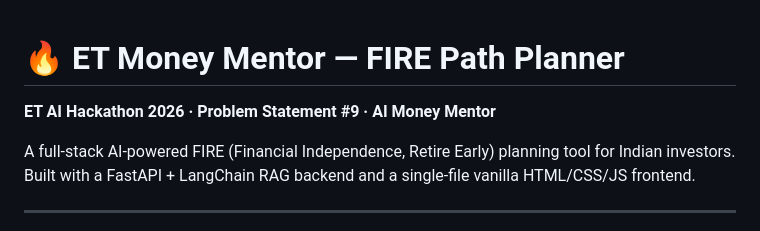
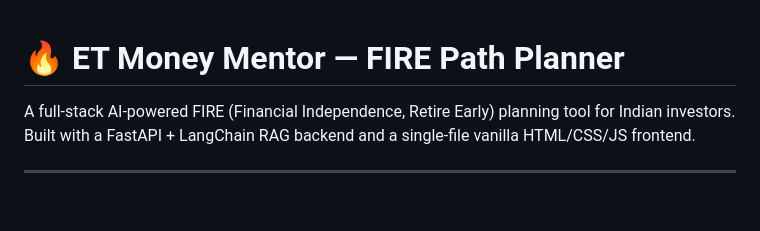
Before and after one commit to soum211524/AI_finance_planner, a Markdown page: README.md, the part around the change. Drawn GitHub-style; blank space fills up the shorter version.

```diff
--- a/README.md
+++ b/README.md
@@ -1,6 +1,6 @@
 # 🔥 ET Money Mentor — FIRE Path Planner
 
-**ET AI Hackathon 2026 · Problem Statement #9 · AI Money Mentor**
+
 
 A full-stack AI-powered FIRE (Financial Independence, Retire Early) planning tool for Indian investors. Built with a FastAPI + LangChain RAG backend and a single-file vanilla HTML/CSS/JS frontend.
 
```
